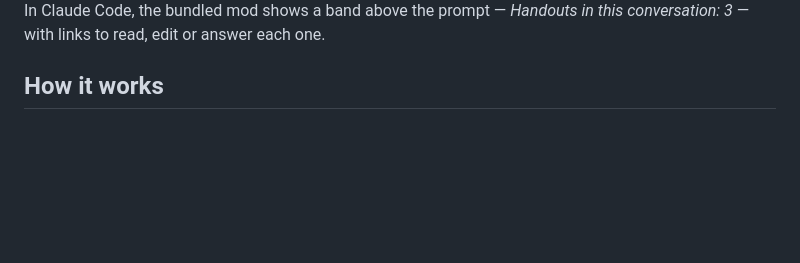
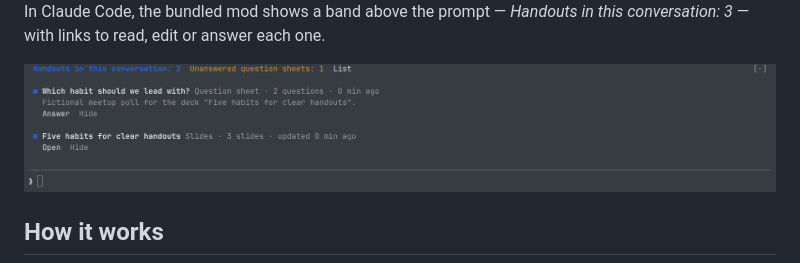
Before and after one commit to GentaAmeku/ai-handout-studio, a Markdown page: README.md, the part around the change. GitHub-like rendering; pictures changed too: docs/images/en/mod.png (added); blank space fills up the shorter version.

```diff
--- a/README.md
+++ b/README.md
@@ -72,6 +72,8 @@ Export slides to PDF, PNG, HTML or PPTX — text stays text and the notes become
 <img src="docs/images/en/phone.png" alt="The same question sheet read on a phone" width="320">
 
 In Claude Code, the bundled mod shows a band above the prompt — *Handouts in this conversation: 3* — with links to read, edit or answer each one.
+
+![The Claude Code mod: a band above the prompt lists the handouts made in this conversation, with links to open or answer each one](docs/images/en/mod.png)
 
 ## How it works
 
```
Also changed, not shown: README.ja.md (+2 -0 lines), docs/screenshots.md (+1 -1 lines), docs/images/ja/mod.png (added).
